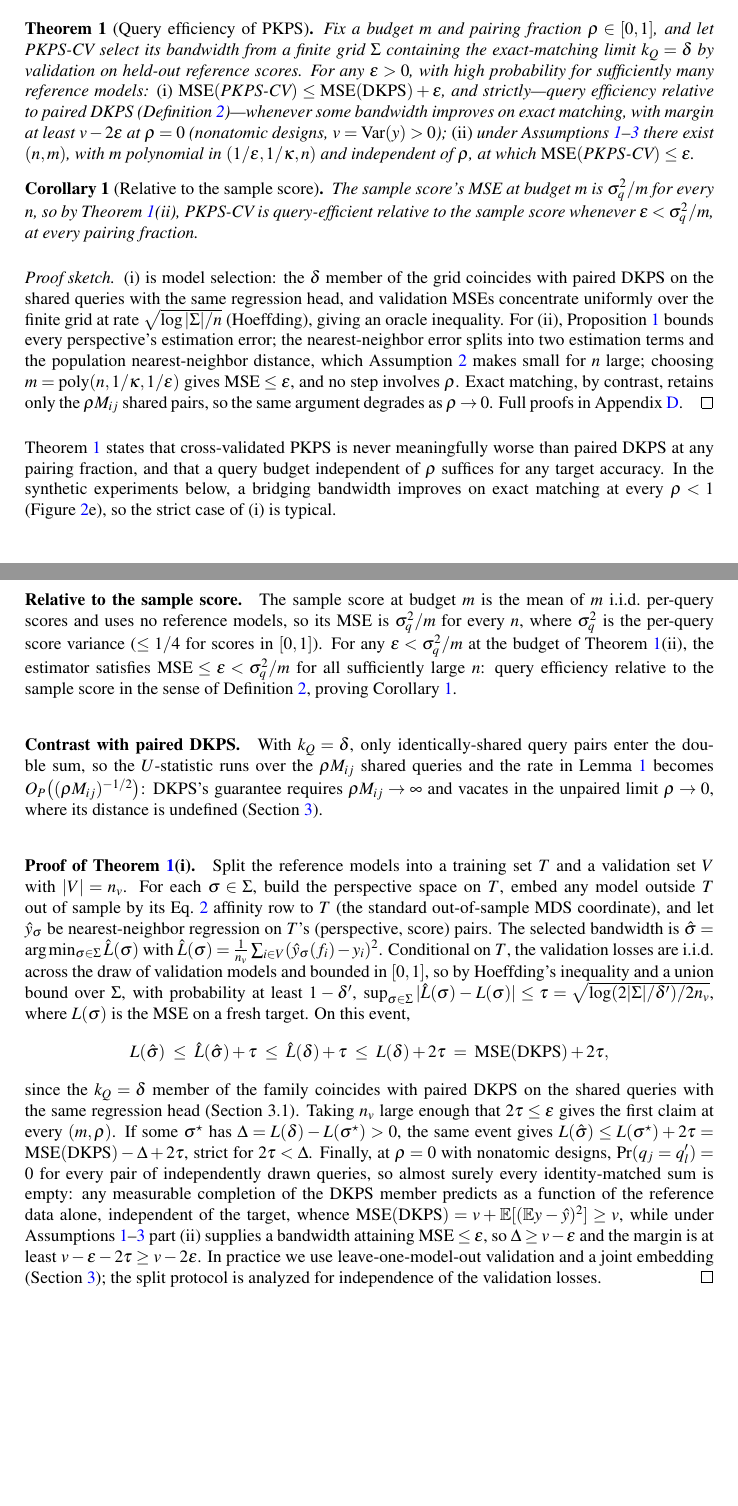
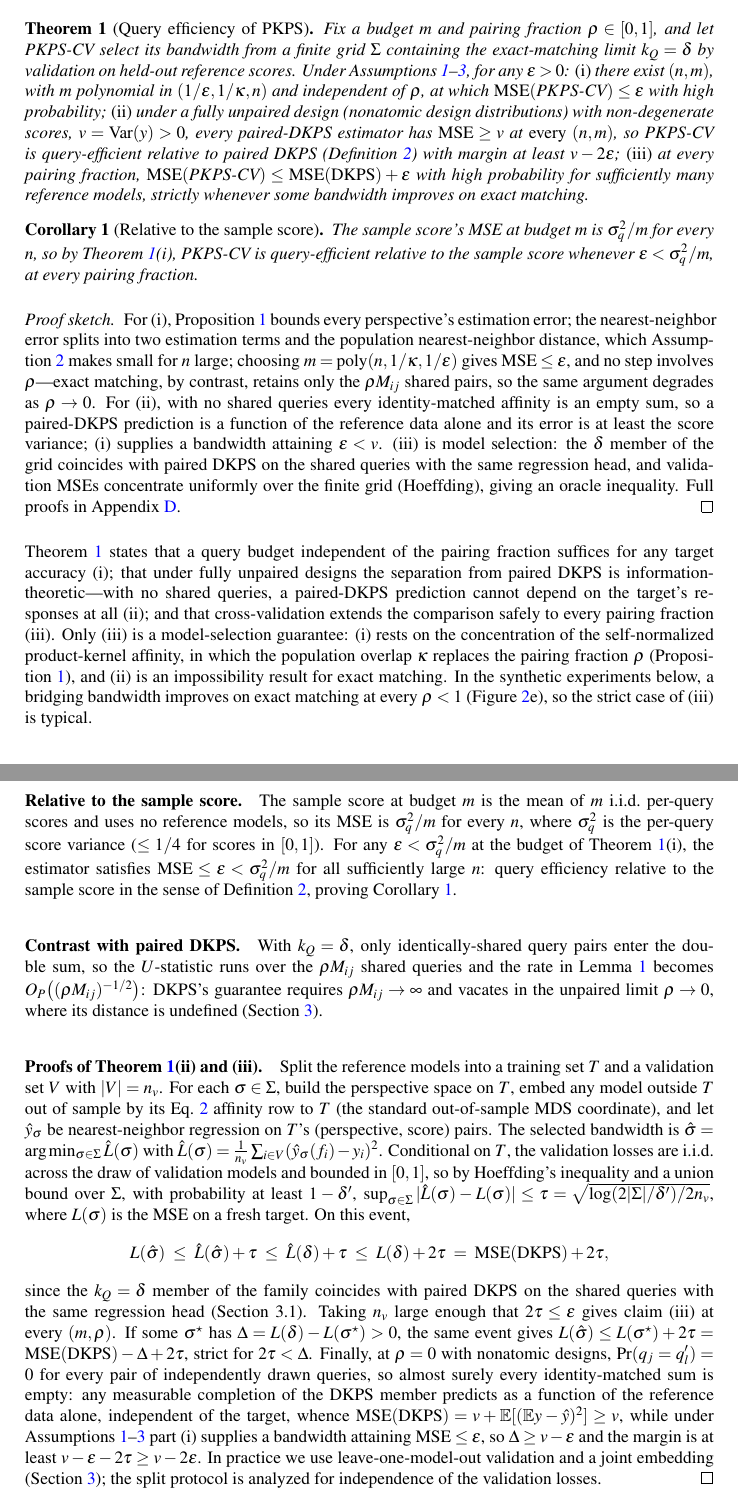
Before and after one commit to jataware/dkps, a LaTeX paper (paper/main.tex): two parts of pages 6 and 18 of 18, joined at a grey line, cut so that both start at the same text. Compiled offline with pdfLaTeX.

Commit message:
theory: restructure Theorem 1 so model selection is the coda, not the lead
Parts reordered by substance: (i) the rho-free achievability budget (the
concentration result where kappa replaces rho); (ii) the rho=0
impossibility for paired DKPS (MSE >= Var(y) at every (n,m)) giving strict
query efficiency with margin v-2eps; (iii) the cross-validation oracle
extending the comparison to every pairing fraction. The post-theorem
interpretation now states explicitly that only (iii) is a model-selection
guarantee, (i) rests on affinity concentration, and (ii) is an
impossibility result for exact matching. Sketch, corollary, limitations,
and appendix headers renumbered accordingly.

Also removed the unsupported effective-rank attributions (EEE results
paragraph and figure 6 caption) per direction.

Co-Authored-By: Claude Opus 4.8 (1M context) <noreply@anthropic.com>
Claude-Session: https://claude.ai/code/session_019VkDoLFnBiHFuUR33BoaNY

```diff
--- a/paper/main.tex
+++ b/paper/main.tex
@@ -382,39 +382,52 @@ at every budget at which $\mathrm{MSE}(h'_n)$ is bounded away from zero.
 \label{thm:qeff}
 Fix a budget $m$ and pairing fraction $\rho\in[0,1]$, and let \PKPS-CV select its
 bandwidth from a finite grid $\Sigma$ containing the exact-matching limit $k_Q=\delta$
-by validation on held-out reference scores. For any $\epsilon>0$, with high probability
-for sufficiently many reference models:
-\emph{(i)} $\mathrm{MSE}(\PKPS\text{-CV})\le\mathrm{MSE}(\mathrm{DKPS})+\epsilon$,
-and strictly---query efficiency relative to paired DKPS
-(Definition~\ref{def:qeff})---whenever some bandwidth improves on exact matching, with
-margin at least $v-2\epsilon$ at $\rho=0$ (nonatomic designs, $v=\mathrm{Var}(y)>0$);
-\emph{(ii)} under Assumptions~\ref{ass:score}--\ref{ass:reg} there exist $(n,m)$, with
-$m$ polynomial in $(1/\epsilon,1/\kappa,n)$ and independent of $\rho$, at which
-$\mathrm{MSE}(\PKPS\text{-CV})\le\epsilon$.
+by validation on held-out reference scores. Under
+Assumptions~\ref{ass:score}--\ref{ass:reg}, for any $\epsilon>0$:
+\emph{(i)} there exist $(n,m)$, with $m$ polynomial in $(1/\epsilon,1/\kappa,n)$ and
+independent of $\rho$, at which $\mathrm{MSE}(\PKPS\text{-CV})\le\epsilon$ with high
+probability;
+\emph{(ii)} under a fully unpaired design (nonatomic design distributions) with
+non-degenerate scores, $v=\mathrm{Var}(y)>0$, every paired-DKPS estimator has
+$\mathrm{MSE}\ge v$ at \emph{every} $(n,m)$, so \PKPS-CV is query-efficient relative
+to paired DKPS (Definition~\ref{def:qeff}) with margin at least $v-2\epsilon$;
+\emph{(iii)} at every pairing fraction,
+$\mathrm{MSE}(\PKPS\text{-CV})\le\mathrm{MSE}(\mathrm{DKPS})+\epsilon$ with high
+probability for sufficiently many reference models, strictly whenever some bandwidth
+improves on exact matching.
 \end{theorem}
 \begin{corollary}[Relative to the sample score]
 \label{cor:sample}
 The sample score's MSE at budget $m$ is $\sigma_q^2/m$ for every $n$, so by
-Theorem~\ref{thm:qeff}(ii), \PKPS-CV is query-efficient relative to the sample score
+Theorem~\ref{thm:qeff}(i), \PKPS-CV is query-efficient relative to the sample score
 whenever $\epsilon<\sigma_q^2/m$, at every pairing fraction.
 \end{corollary}
 \begin{proof}[Proof sketch]
-(i) is model selection: the $\delta$ member of the grid coincides with paired DKPS on
-the shared queries with the same regression head, and validation MSEs concentrate
-uniformly over the finite grid at rate $\sqrt{\log|\Sigma|/n}$ (Hoeffding), giving an
-oracle inequality. For (ii), Proposition~\ref{prop:conc} bounds every perspective's
-estimation error; the nearest-neighbor error splits into two estimation terms and the
-population nearest-neighbor distance, which Assumption~\ref{ass:support} makes small for
-$n$ large; choosing $m=\mathrm{poly}(n,1/\kappa,1/\epsilon)$ gives
-$\mathrm{MSE}\le\epsilon$, and no step involves $\rho$. Exact matching, by contrast,
+For (i), Proposition~\ref{prop:conc} bounds every perspective's estimation error; the
+nearest-neighbor error splits into two estimation terms and the population
+nearest-neighbor distance, which Assumption~\ref{ass:support} makes small for $n$
+large; choosing $m=\mathrm{poly}(n,1/\kappa,1/\epsilon)$ gives
+$\mathrm{MSE}\le\epsilon$, and no step involves $\rho$---exact matching, by contrast,
 retains only the $\rho M_{ij}$ shared pairs, so the same argument degrades as
-$\rho\to0$. Full proofs in Appendix~\ref{app:proof}.
+$\rho\to0$. For (ii), with no shared queries every identity-matched affinity is an
+empty sum, so a paired-DKPS prediction is a function of the reference data alone and its
+error is at least the score variance; (i) supplies a bandwidth attaining
+$\epsilon<v$. (iii) is model selection: the $\delta$ member of the grid coincides with
+paired DKPS on the shared queries with the same regression head, and validation MSEs
+concentrate uniformly over the finite grid (Hoeffding), giving an oracle inequality.
+Full proofs in Appendix~\ref{app:proof}.
 \end{proof}
-Theorem~\ref{thm:qeff} states that cross-validated \PKPS is never meaningfully worse
-than paired DKPS at any pairing fraction, and that a query budget independent of $\rho$
-suffices for any target accuracy. In the synthetic experiments below, a bridging
+Theorem~\ref{thm:qeff} states that a query budget independent of the pairing fraction
+suffices for any target accuracy (i); that under fully unpaired designs the separation
+from paired DKPS is information-theoretic---with no shared queries, a paired-DKPS
+prediction cannot depend on the target's responses at all (ii); and that
+cross-validation extends the comparison safely to every pairing fraction (iii). Only
+(iii) is a model-selection guarantee: (i) rests on the concentration of the
+self-normalized product-kernel affinity, in which the population overlap $\kappa$
+replaces the pairing fraction $\rho$ (Proposition~\ref{prop:conc}), and (ii) is an
+impossibility result for exact matching. In the synthetic experiments below, a bridging
 bandwidth improves on exact matching at every $\rho<1$ (Figure~\ref{fig:synthetic}e),
-so the strict case of (i) is typical.
+so the strict case of (iii) is typical.
 
 \begin{figure}[t]
 \centering
@@ -968,7 +979,7 @@ $\mathrm{MSE}(\hat y)\le\epsilon/2+\epsilon/4\le\epsilon$. \hfill$\qed$
 $m$ i.i.d.\ per-query scores and uses no reference models, so its MSE is $\sigma_q^2/m$
 for every $n$, where $\sigma_q^2$ is the per-query score variance ($\le1/4$ for scores
 in $[0,1]$). For any $\epsilon<\sigma_q^2/m$ at the budget of
-Theorem~\ref{thm:qeff}(ii), the estimator satisfies
+Theorem~\ref{thm:qeff}(i), the estimator satisfies
 $\mathrm{MSE}\le\epsilon<\sigma_q^2/m$ for all sufficiently large $n$: query efficiency
 relative to the sample score in the sense of Definition~\ref{def:qeff}, proving
 Corollary~\ref{cor:sample}.
@@ -979,7 +990,7 @@ and the rate in Lemma~\ref{lem:conc} becomes $O_P\big((\rho M_{ij})^{-1/2}\big)$
 guarantee requires $\rho M_{ij}\to\infty$ and vacates in the unpaired limit $\rho\to0$,
 where its distance is undefined (Section~\ref{sec:method}).
 
-\paragraph{Proof of Theorem~\ref{thm:qeff}(i).} Split the reference models into a training
+\paragraph{Proofs of Theorem~\ref{thm:qeff}(ii) and (iii).} Split the reference models into a training
 set $T$ and a validation set $V$ with $|V|=n_v$. For each $\sigma\in\Sigma$, build the
 perspective space on $T$, embed any model outside $T$ out of sample by its
 Eq.~\ref{eq:A} affinity row to $T$ (the standard out-of-sample MDS coordinate), and let
@@ -998,7 +1009,7 @@ L(\hat\sigma)\;\le\;\hat L(\hat\sigma)+\tau\;\le\;\hat L(\delta)+\tau
 \]
 since the $k_Q=\delta$ member of the family coincides with paired DKPS on the shared
 queries with the same regression head (Section~3.1). Taking $n_v$ large enough that
-$2\tau\le\epsilon$ gives the first claim at every $(m,\rho)$. If some
+$2\tau\le\epsilon$ gives claim (iii) at every $(m,\rho)$. If some
 $\sigma^\star$ has $\Delta=L(\delta)-L(\sigma^\star)>0$, the same event gives
 $L(\hat\sigma)\le L(\sigma^\star)+2\tau=\mathrm{MSE}(\mathrm{DKPS})-\Delta+2\tau$,
 strict for $2\tau<\Delta$. Finally, at $\rho=0$ with nonatomic designs,
@@ -1006,7 +1017,7 @@ $\Pr(q_j=q'_l)=0$ for every pair of independently drawn queries, so almost surel
 identity-matched sum is empty: any measurable completion of the DKPS member predicts as a
 function of the reference data alone, independent of the target, whence
 $\mathrm{MSE}(\mathrm{DKPS})=v+\mathbb{E}[(\mathbb{E}y-\hat y)^2]\ge v$, while under
-Assumptions~\ref{ass:score}--\ref{ass:reg} part (ii) supplies a bandwidth
+Assumptions~\ref{ass:score}--\ref{ass:reg} part (i) supplies a bandwidth
 attaining $\mathrm{MSE}\le\epsilon$, so $\Delta\ge v-\epsilon$ and the margin is at
 least $v-\epsilon-2\tau\ge v-2\epsilon$. In practice we use leave-one-model-out
 validation and a joint embedding (Section~\ref{sec:method}); the split protocol is
```
Also changed, not shown: paper/main.pdf, paper/main.tex (12 more changed lines).
